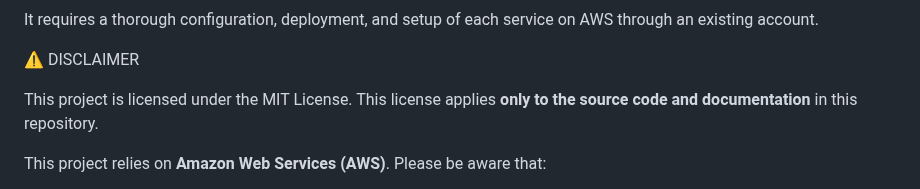
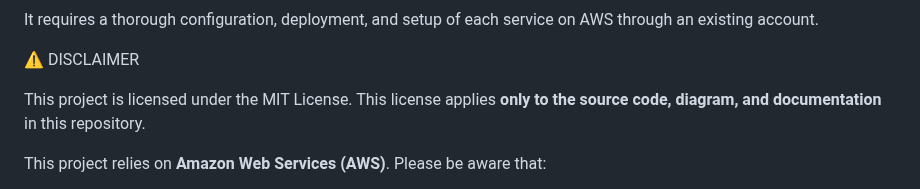
Before and after one commit to essameldin77/AWS-Serverless-REST-API-Architecture, a Markdown page: README.md, the part around the change. GitHub-like rendering.

```diff
--- a/README.md
+++ b/README.md
@@ -139,7 +139,7 @@ It requires a thorough configuration, deployment, and setup of each service on A
 
 ⚠️ DISCLAIMER
 
-This project is licensed under the MIT License. This license applies **only to the source code and documentation** in this repository.
+This project is licensed under the MIT License. This license applies **only to the source code, diagram, and documentation** in this repository.
 
 This project relies on **Amazon Web Services (AWS)**. Please be aware that:
 
```
